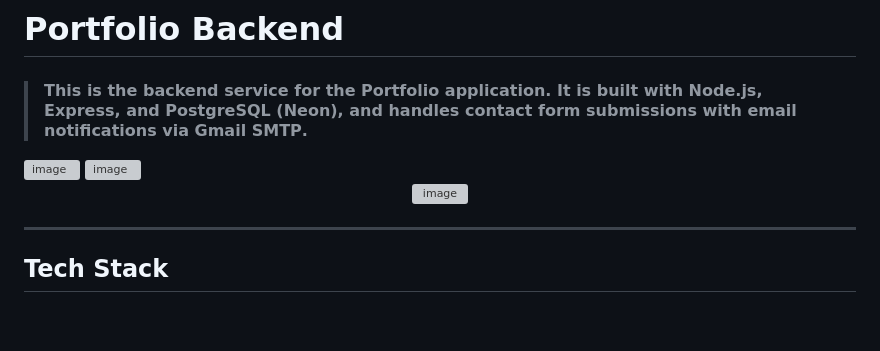
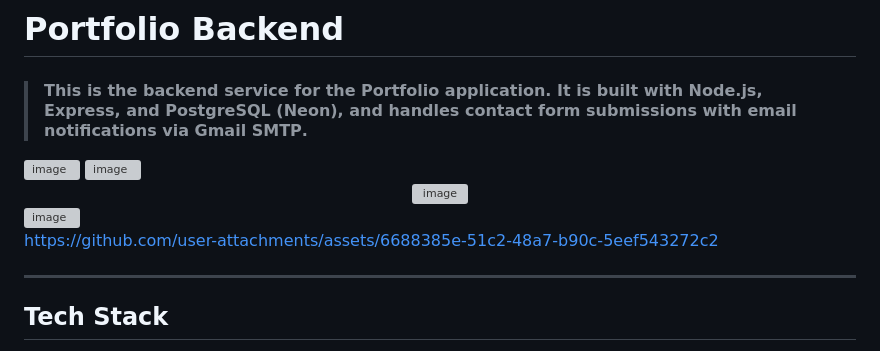
Before and after one commit to AnkitDimri4/Portfolio, a Markdown page: backend/README.md, the part around the change. Rendered like a GitHub page; blank space fills up the shorter version; grey boxes are pictures that could not be loaded.

Commit message:
docs: enhance README with screenshots and backend info
Enhance README with screenshots and add backend setup

- Added images showing Postman requests, Neon DB entries, and email notifications
- Included backend folder with Node.js/Express setup, initial API routes, package.json, and config files

```diff
--- a/backend/README.md
+++ b/backend/README.md
@@ -10,6 +10,12 @@
 <div align="center">
 <img width="650" height="400" alt="image" src="https://github.com/user-attachments/assets/1775b272-20bc-4169-91ee-a3eec7b40e4c" />
 </div>
+<img width="1839" height="910" alt="image" src="https://github.com/user-attachments/assets/e9e80f61-eeb5-458c-9a18-166f8fe2f256" />
+
+
+https://github.com/user-attachments/assets/6688385e-51c2-48a7-b90c-5eef543272c2
+
+
 
 ---
 
```
